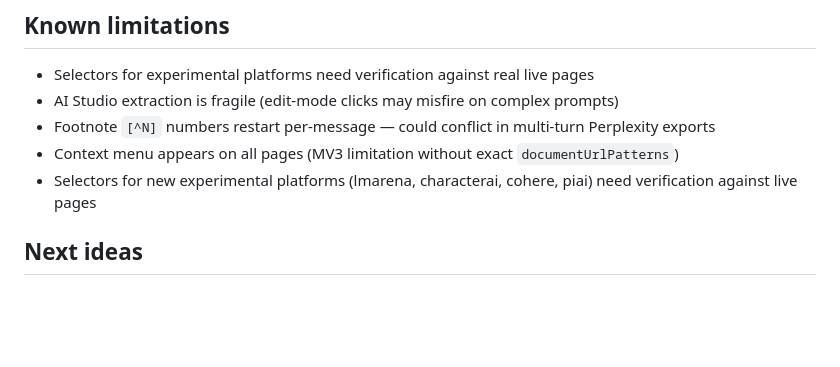
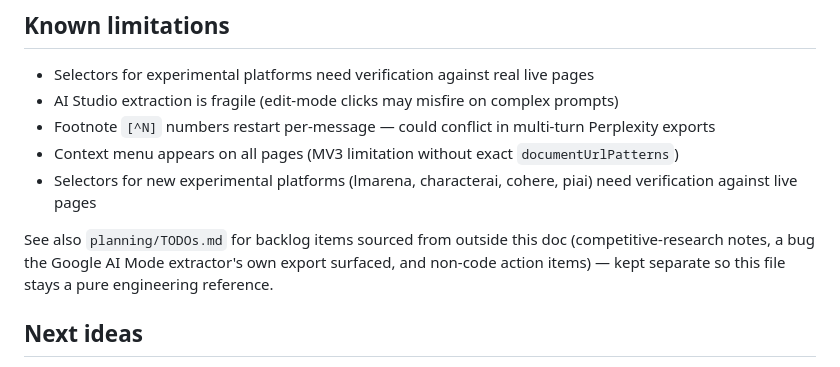
Before and after one commit to tronicum/inkpour, a Markdown page: planning/planning.md, the part around the change. Rendered like a GitHub page; blank space fills up the shorter version.

```diff
--- a/planning/planning.md
+++ b/planning/planning.md
@@ -190,6 +190,11 @@ inkpour/
 - Context menu appears on all pages (MV3 limitation without exact `documentUrlPatterns`)
 - Selectors for new experimental platforms (lmarena, characterai, cohere, piai) need verification against live pages
 
+See also `planning/TODOs.md` for backlog items sourced from outside this doc
+(competitive-research notes, a bug the Google AI Mode extractor's own export
+surfaced, and non-code action items) — kept separate so this file stays a pure
+engineering reference.
+
 ## Next ideas
 - Submit to Firefox Add-ons (AMO) and Chrome Web Store
 - Safari App Store submission: run `xcrun safari-web-extension-converter` on the extension, open `safari/Inkpour-Safari/` in Xcode, sign with Apple Developer account — scaffold in `safari/`
```
Also changed, not shown: planning/TODOs.md (added, +87 -0 lines).
